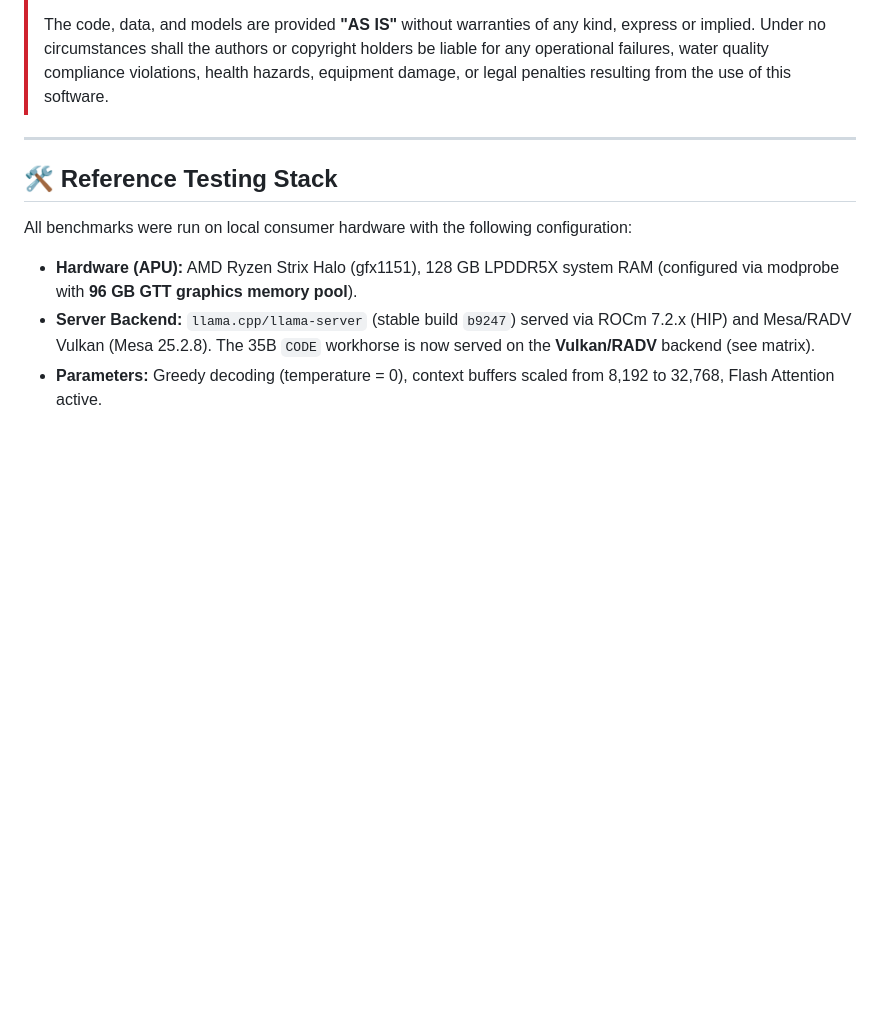
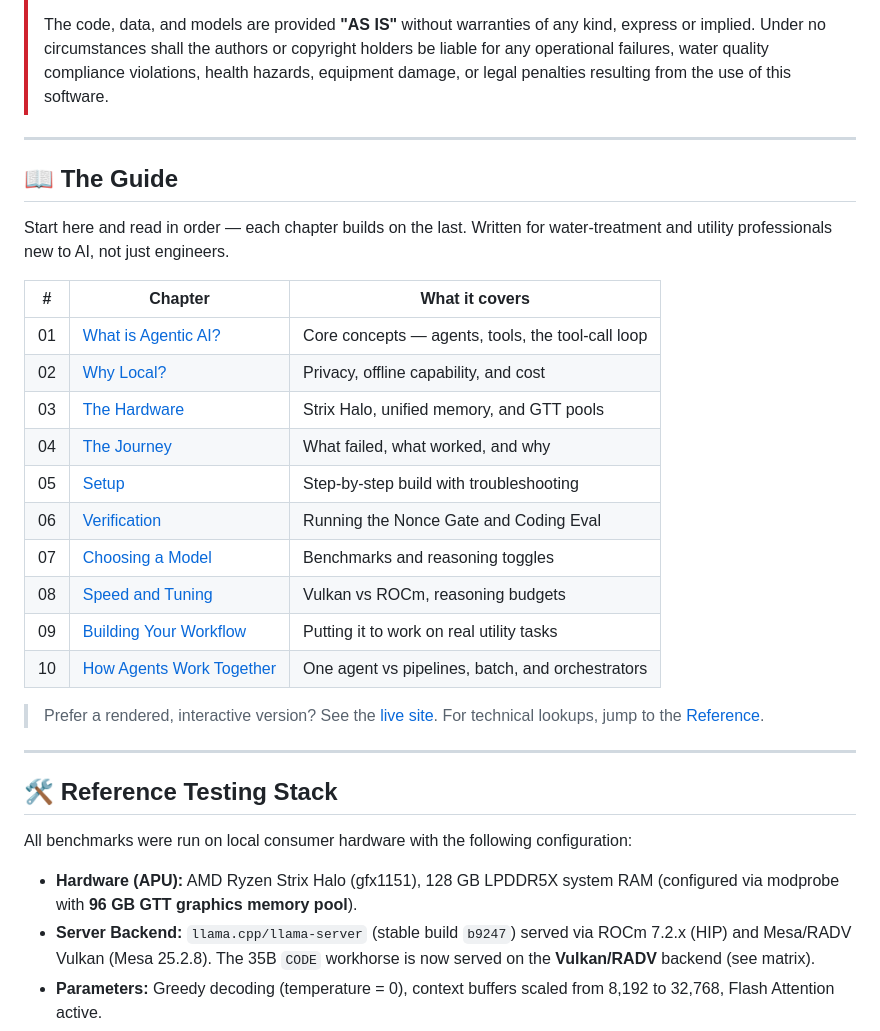
Before and after one commit to boxwrench/tesla_agent, a Markdown page: README.md, the part around the change. Rendered like a GitHub page; blank space fills up the shorter version.

Commit message:
docs(readme): add clickable Guide table of contents to landing page
The guide chapters were only shown inside an ASCII file-tree code block,
which isn't navigable on the GitHub repo page. Add a linked "The Guide" TOC
(all 10 chapters with one-line descriptions) right after the disclaimer, plus
pointers to the live site and the Reference section.

```diff
--- a/README.md
+++ b/README.md
@@ -16,6 +16,27 @@ This is the guide we wish we had when we started: verbose, explanatory, data-dri
 > **CRITICAL INFRASTRUCTURE WARNING:** This repository and its associated scripts, guides, and models are educational resources and research prototypes only. They are **NOT** certified, approved, or designed for use in real-time control, automated process adjustment, regulatory reporting, or direct operations of public drinking water systems, wastewater treatment facilities, municipal SCADA systems, or any other critical infrastructure.
 >
 > The code, data, and models are provided **"AS IS"** without warranties of any kind, express or implied. Under no circumstances shall the authors or copyright holders be liable for any operational failures, water quality compliance violations, health hazards, equipment damage, or legal penalties resulting from the use of this software.
+
+---
+
+## 📖 The Guide
+
+Start here and read in order — each chapter builds on the last. Written for water-treatment and utility professionals new to AI, not just engineers.
+
+| # | Chapter | What it covers |
+|---|---|---|
+| 01 | [What is Agentic AI?](guide/01-what-is-agentic-ai.md) | Core concepts — agents, tools, the tool-call loop |
+| 02 | [Why Local?](guide/02-why-local.md) | Privacy, offline capability, and cost |
+| 03 | [The Hardware](guide/03-the-hardware.md) | Strix Halo, unified memory, and GTT pools |
+| 04 | [The Journey](guide/04-the-journey.md) | What failed, what worked, and why |
+| 05 | [Setup](guide/05-setup.md) | Step-by-step build with troubleshooting |
+| 06 | [Verification](guide/06-verification.md) | Running the Nonce Gate and Coding Eval |
+| 07 | [Choosing a Model](guide/07-choosing-a-model.md) | Benchmarks and reasoning toggles |
+| 08 | [Speed and Tuning](guide/08-speed-and-tuning.md) | Vulkan vs ROCm, reasoning budgets |
+| 09 | [Building Your Workflow](guide/09-building-your-workflow.md) | Putting it to work on real utility tasks |
+| 10 | [How Agents Work Together](guide/10-orchestrating-agents.md) | One agent vs pipelines, batch, and orchestrators |
+
+> Prefer a rendered, interactive version? See the [live site](https://boxwrench.github.io/tesla_agent/). For technical lookups, jump to the [Reference](reference/README.md).
 
 ---
 
```
